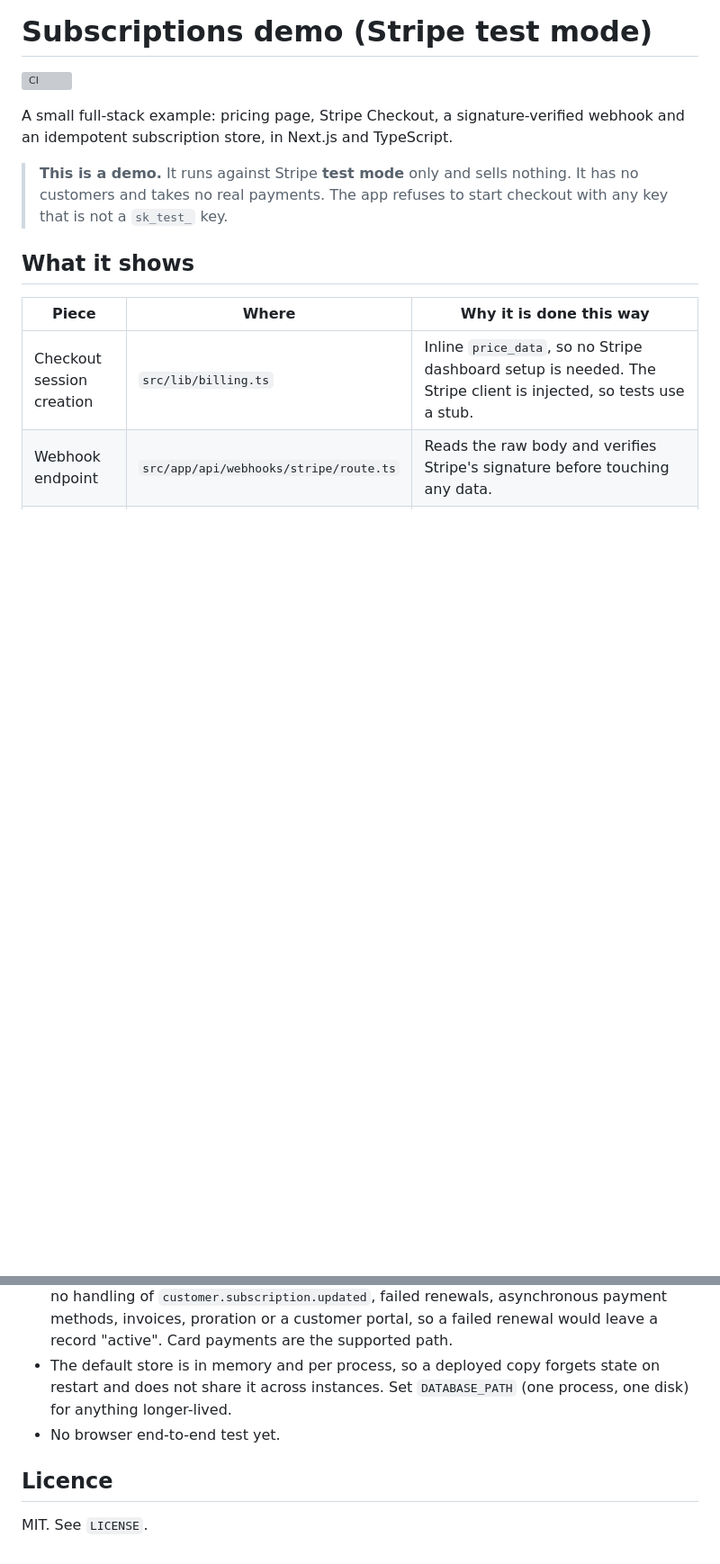
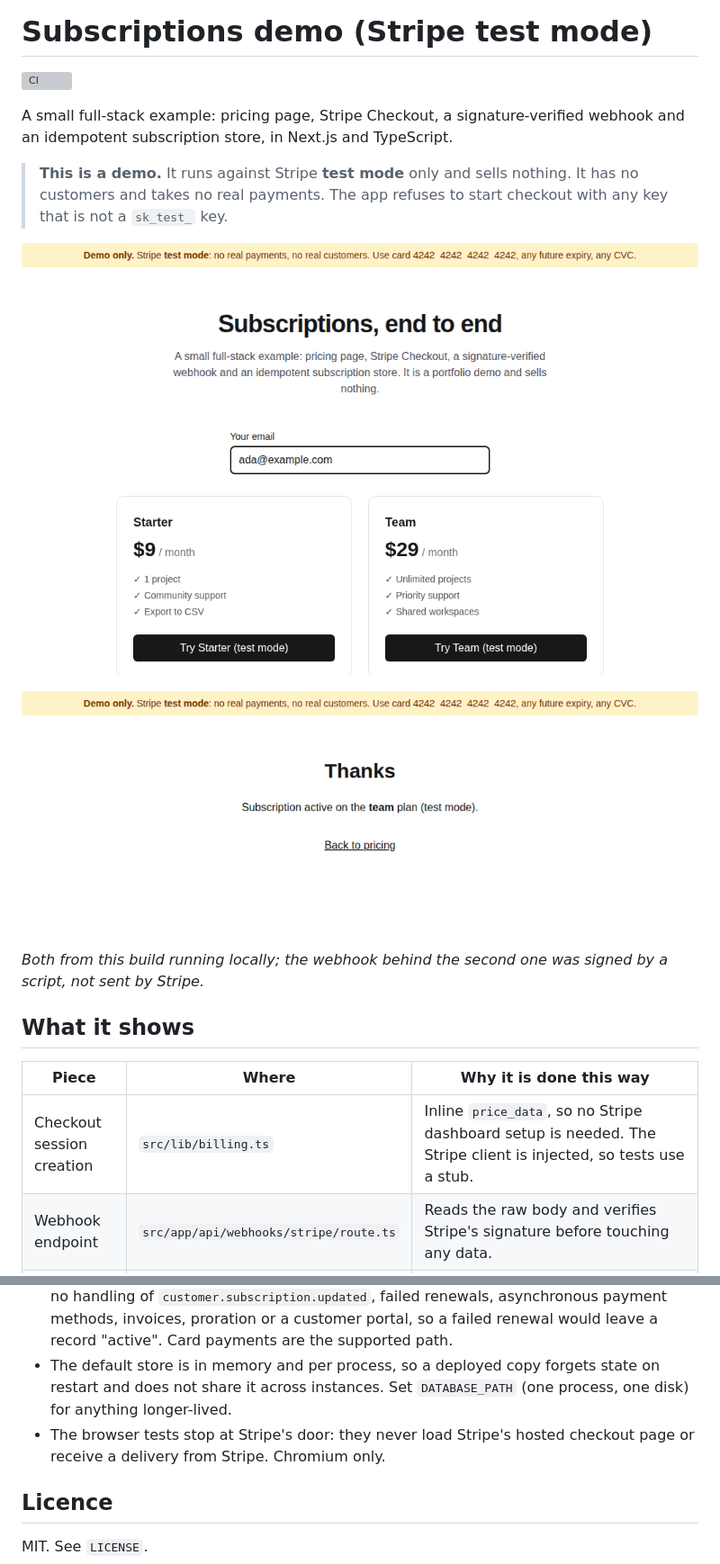
Before and after one commit to codenlighten/saas-fullstack-demo, a Markdown page: README.md, 2 parts joined by grey strips. Shown at 90% size. GitHub-like rendering; pictures changed too: docs/pricing.png (added), docs/success.png (added); blank space fills up the shorter version; grey boxes are pictures that could not be loaded.

Commit message:
Browser tests for the production build; success page gives up on its own deadline; screenshots

```diff
--- a/README.md
+++ b/README.md
@@ -5,6 +5,12 @@
 A small full-stack example: pricing page, Stripe Checkout, a signature-verified webhook and an idempotent subscription store, in Next.js and TypeScript.
 
 > **This is a demo.** It runs against Stripe **test mode** only and sells nothing. It has no customers and takes no real payments. The app refuses to start checkout with any key that is not a `sk_test_` key.
+
+![The pricing page: a demo notice, an email field and two plans](docs/pricing.png)
+
+![The page after payment, once the webhook has arrived: subscription active on the team plan](docs/success.png)
+
+*Both from this build running locally; the webhook behind the second one was signed by a script, not sent by Stripe.*
 
 ## What it shows
 
@@ -49,7 +63,7 @@ The routes were also exercised against a running production build: unsigned, bad
 - Subscription state defaults to memory, so it resets on restart (`DATABASE_PATH` persists it).
 - Only `checkout.session.completed` and `customer.subscription.deleted` are handled. There is no handling of `customer.subscription.updated`, failed renewals, asynchronous payment methods, invoices, proration or a customer portal, so a failed renewal would leave a record "active". Card payments are the supported path.
 - The default store is in memory and per process, so a deployed copy forgets state on restart and does not share it across instances. Set `DATABASE_PATH` (one process, one disk) for anything longer-lived.
-- No browser end-to-end test yet.
+- The browser tests stop at Stripe's door: they never load Stripe's hosted checkout page or receive a delivery from Stripe. Chromium only.
 
 ## Licence
 
```
Also changed, not shown: other parts of README.md (+8 -0 lines), 8 other files.
